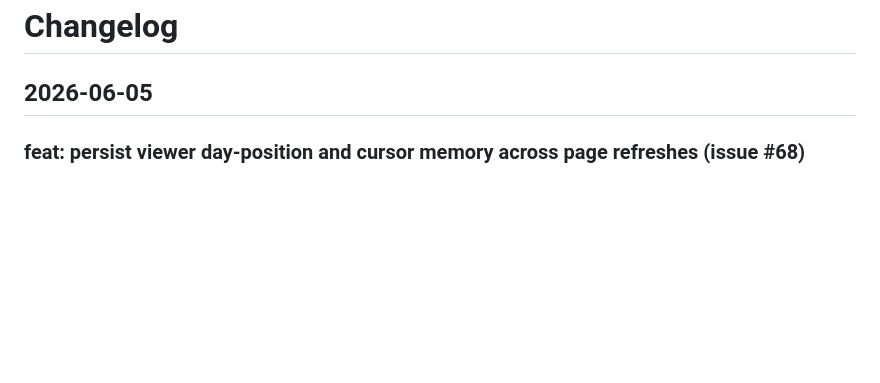
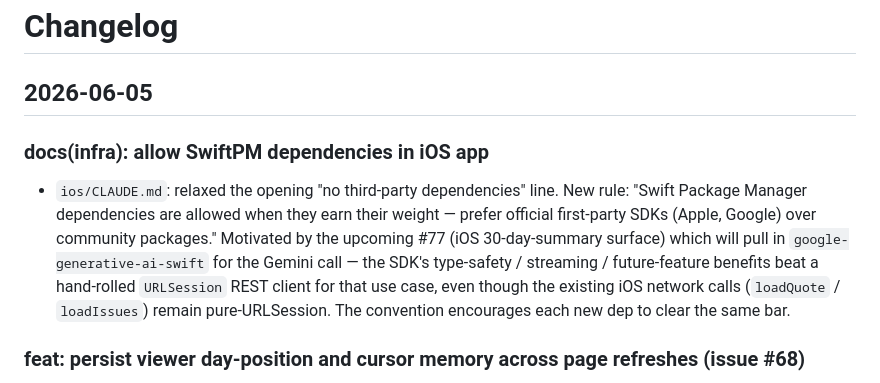
Before and after one commit to wongvin/firstcontact, a Markdown page: ChangeLog.md, the part around the change. GitHub-like rendering; blank space fills up the shorter version.

```diff
--- a/ChangeLog.md
+++ b/ChangeLog.md
@@ -1,6 +1,10 @@
 # Changelog
 
 ## 2026-06-05
+
+### docs(infra): allow SwiftPM dependencies in iOS app
+
+- `ios/CLAUDE.md`: relaxed the opening "no third-party dependencies" line. New rule: "Swift Package Manager dependencies are allowed when they earn their weight — prefer official first-party SDKs (Apple, Google) over community packages." Motivated by the upcoming #77 (iOS 30-day-summary surface) which will pull in `google-generative-ai-swift` for the Gemini call — the SDK's type-safety / streaming / future-feature benefits beat a hand-rolled `URLSession` REST client for that use case, even though the existing iOS network calls (`loadQuote` / `loadIssues`) remain pure-URLSession. The convention encourages each new dep to clear the same bar.
 
 ### feat: persist viewer day-position and cursor memory across page refreshes (issue #68)
 
```
Also changed, not shown: ios/CLAUDE.md (+1 -1 lines).
